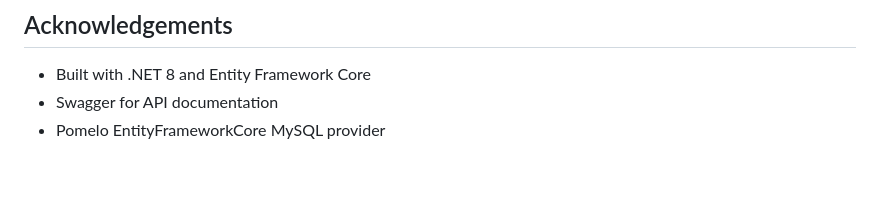
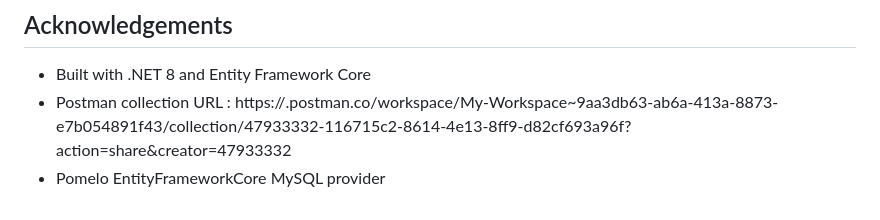
Before and after one commit to Chourey481/Reward-system-project-, a Markdown page: README.md, the part around the change. GitHub-like rendering; blank space fills up the shorter version.

```diff
--- a/README.md
+++ b/README.md
@@ -131,5 +131,5 @@ Please open issues and submit pull requests for new features, bug fixes, or impr
 ## Acknowledgements
 
 - Built with .NET 8 and Entity Framework Core
-- Swagger for API documentation
+- Postman collection URL : https://.postman.co/workspace/My-Workspace~9aa3db63-ab6a-413a-8873-e7b054891f43/collection/47933332-116715c2-8614-4e13-8ff9-d82cf693a96f?action=share&creator=47933332
 - Pomelo EntityFrameworkCore MySQL provider
```
